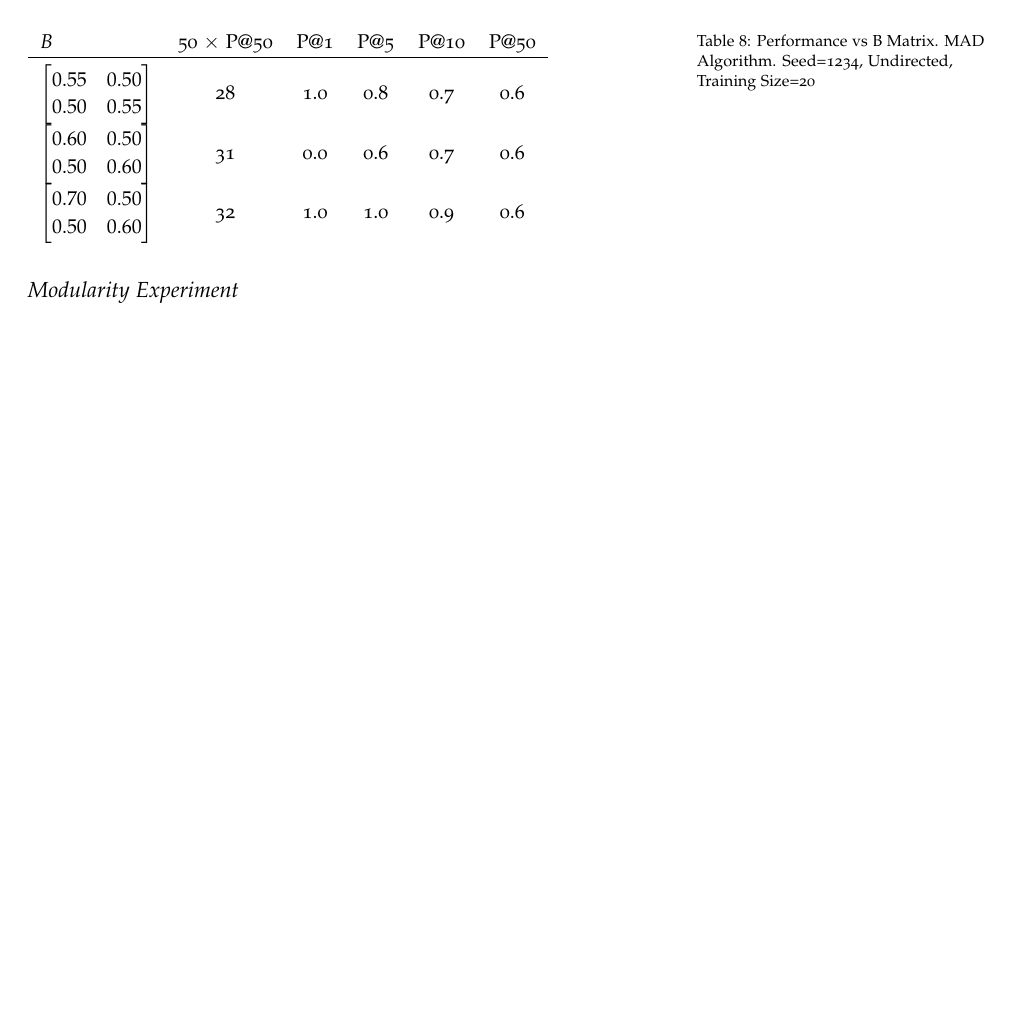
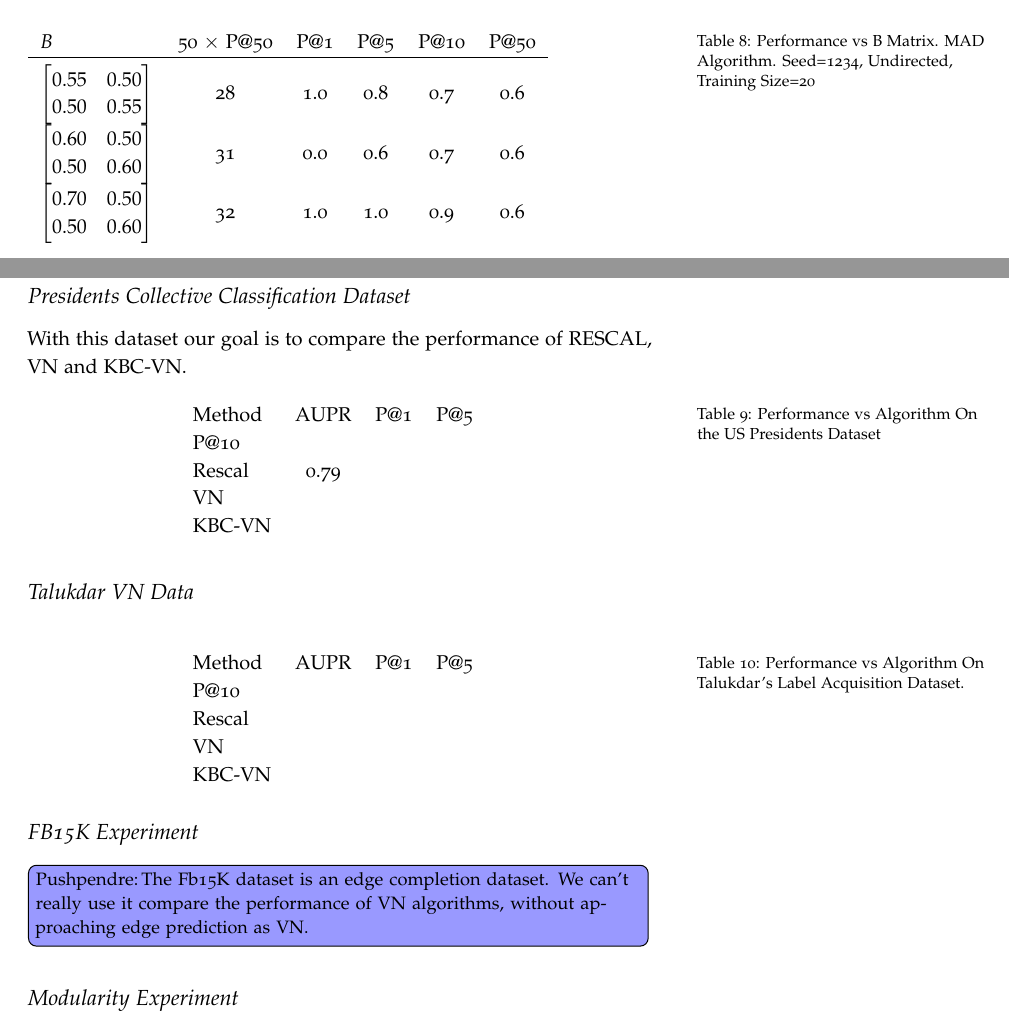
Before and after one commit to se4u/kbmvlsa, a LaTeX document (tex/vnschemes/vnschemes.tex): part of page 5 of 6 before the commit and two parts of pages 5 and 6 of 6 after it, the two joined at a grey line, cut so that both start at the same text, the shorter picture padded with empty space. Compiled offline with pdfLaTeX; a LaTeX package or settings file that is missing is left out.

Commit message:
Add first results on the us president dataset and make tables.

```diff
--- a/tex/vnschemes/vnschemes.tex
+++ b/tex/vnschemes/vnschemes.tex
@@ -243,7 +243,44 @@ members of class $C_1$ appear in the top 50 members in the ranked list.
   \label{tab:perf-vs-b}
 \end{table}
 
+\pagebreak
+\subsection{Presidents Collective Classification Dataset}
+\label{sec:pres-coll-class}
+With this dataset our goal is to compare the performance of
+RESCAL, VN and KBC-VN.
 
+\begin{table}[htbp]
+  \centering
+  \begin{tabular}{l c c c}
+    Method & AUPR & P@1 & P@5 & P@10 \\
+    Rescal & 0.79 \\
+    VN     & \\
+    KBC-VN & \\
+  \end{tabular}
+  \caption{Performance vs Algorithm On the US Presidents Dataset}
+  \label{tab:perf-vs-algo-on-us-president}
+\end{table}
+
+
+\subsection{Talukdar VN Data}
+\label{sec:talukdar-vn-data}
+\begin{table}[htbp]
+  \centering
+  \begin{tabular}{l c c c}
+    Method & AUPR & P@1 & P@5 & P@10 \\
+    Rescal & \\
+    VN     & \\
+    KBC-VN & \\
+  \end{tabular}
+  \caption{Performance vs Algorithm On Talukdar's Label Acquisition Dataset.}
+  \label{tab:perf-vs-algo-on-label_acquisition}
+\end{table}
+
+
+\subsection{FB15K Experiment}
+\label{sec:fb15k-experiment}
+\note{The Fb15K dataset is an edge completion dataset. We can't really use it compare
+the performance of VN algorithms, without approaching edge prediction as VN.}
 
 \subsection{Modularity Experiment}
 \label{sec:modul-exper}
```
Also changed, not shown: tex/vnschemes/vnschemes.tex (3 more changed lines).
